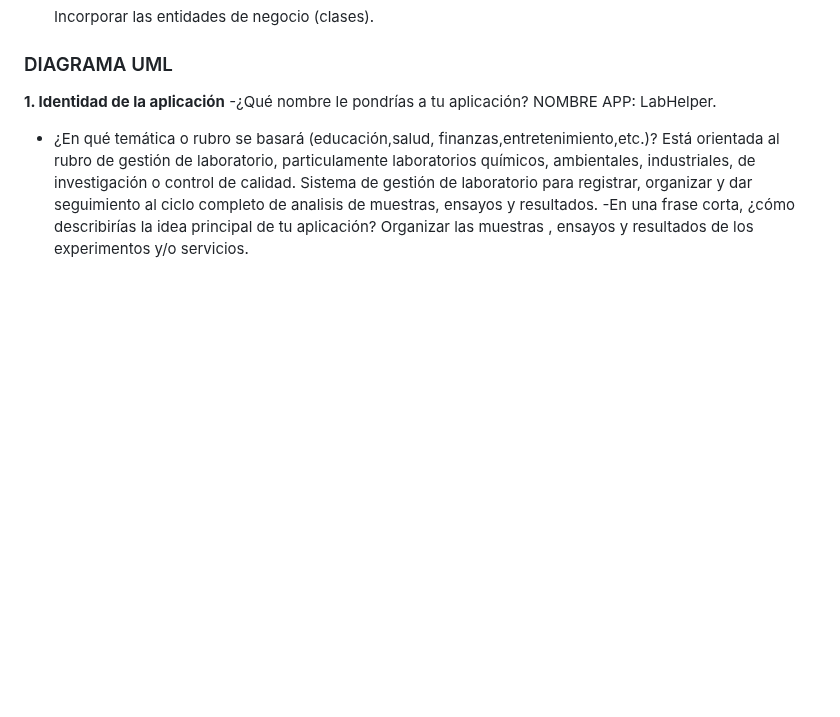
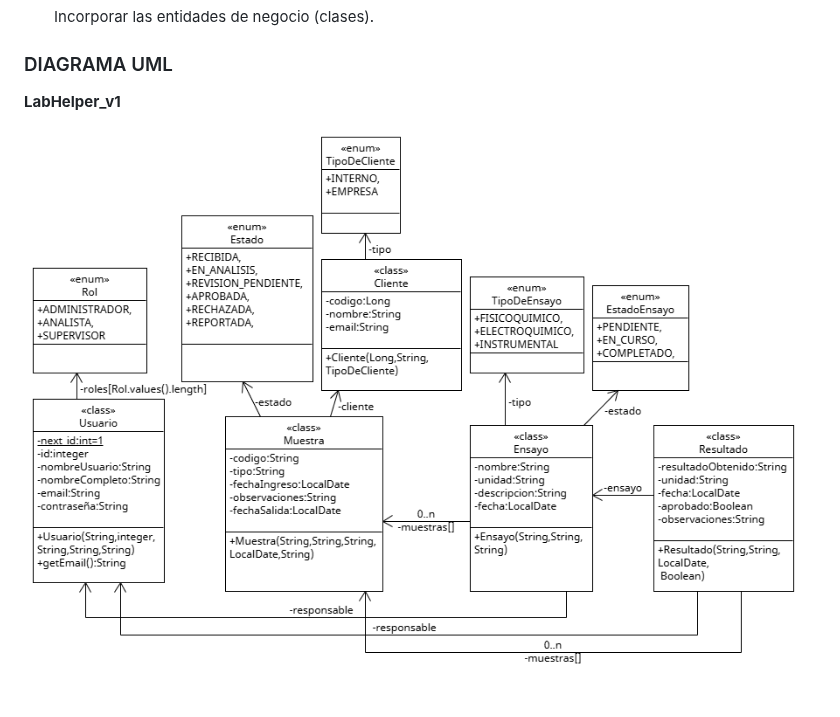
Before and after one commit to ArielGol/labHelper, a Markdown page: README.md, the part around the change. Drawn GitHub-style; pictures changed too: LabHelper_v1.png (added); blank space fills up the shorter version.

```diff
--- a/README.md
+++ b/README.md
@@ -11,11 +11,6 @@ Sistema de gestión de laboratorio para registrar, organizar y dar seguimiento a
 
 
 ### DIAGRAMA UML
-**1. Identidad de la aplicación**
--¿Qué nombre le pondrías a tu aplicación?
-NOMBRE APP: LabHelper.
-- ¿En qué temática o rubro se basará (educación,salud, finanzas,entretenimiento,etc.)?
-Está orientada al rubro de gestión de laboratorio, particulamente laboratorios químicos, ambientales, industriales, de  investigación o control de calidad.
-Sistema de gestión de laboratorio para registrar, organizar y dar seguimiento al ciclo completo de analisis de muestras, ensayos y resultados.
--En una frase corta, ¿cómo describirías la idea principal de tu aplicación?
-Organizar las muestras , ensayos y resultados de los experimentos y/o servicios.
+**LabHelper_v1**
+
+![UML LabHelper_v1](LabHelper_v1.png)
```
Also changed, not shown: LabHelper.png (deleted), 3 other files.
